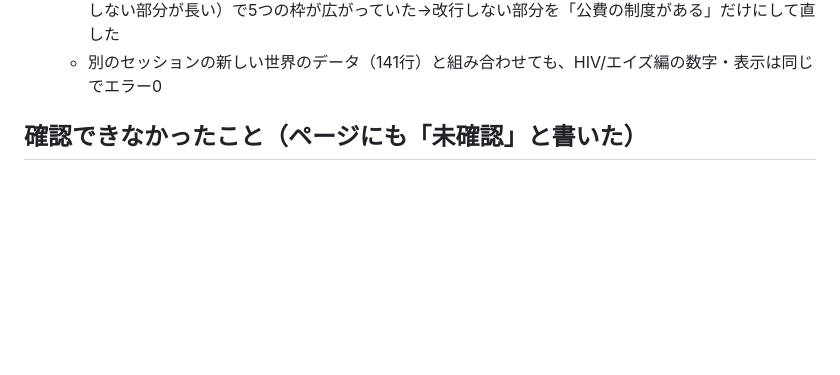
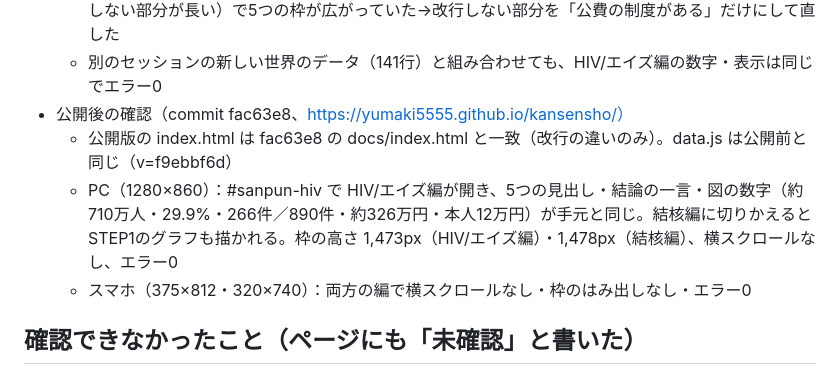
Before and after one commit to Yumaki5555/kansensho, a Markdown page: 検証記録/2026-10-27_UI改修の動作確認.md, the part around the change. GitHub-like rendering; blank space fills up the shorter version.

Commit message:
検証記録に、HIV/エイズ編の公開後の確認（PC・スマホ）を追記
Co-Authored-By: Claude Opus 5.5 <noreply@anthropic.com>

```diff
--- a/検証記録/2026-10-27_UI改修の動作確認.md
+++ b/検証記録/2026-10-27_UI改修の動作確認.md
@@ -232,6 +232,10 @@
   - 枠の高さ：PC 結核編1,478px・HIV/エイズ編1,472px、スマホ（375）3,094px・3,012px（切りかえても長さがほぼ変わらない）
   - 幅1280・375・360・320で横スクロールなし。320pxではHIV/エイズ編STEP5の結論の一言（改行しない部分が長い）で5つの枠が広がっていた→改行しない部分を「公費の制度がある」だけにして直した
   - 別のセッションの新しい世界のデータ（141行）と組み合わせても、HIV/エイズ編の数字・表示は同じでエラー0
+- 公開後の確認（commit fac63e8、https://yumaki5555.github.io/kansensho/）
+  - 公開版の index.html は fac63e8 の docs/index.html と一致（改行の違いのみ）。data.js は公開前と同じ（v=f9ebbf6d）
+  - PC（1280×860）：#sanpun-hiv で HIV/エイズ編が開き、5つの見出し・結論の一言・図の数字（約710万人・29.9%・266件／890件・約326万円・本人12万円）が手元と同じ。結核編に切りかえるとSTEP1のグラフも描かれる。枠の高さ 1,473px（HIV/エイズ編）・1,478px（結核編）、横スクロールなし、エラー0
+  - スマホ（375×812・320×740）：両方の編で横スクロールなし・枠のはみ出しなし・エラー0
 
 ## 確認できなかったこと（ページにも「未確認」と書いた）
 - 結核の公費負担・自立支援医療を外国人も使えると明記した国（厚生労働省）の説明
```
